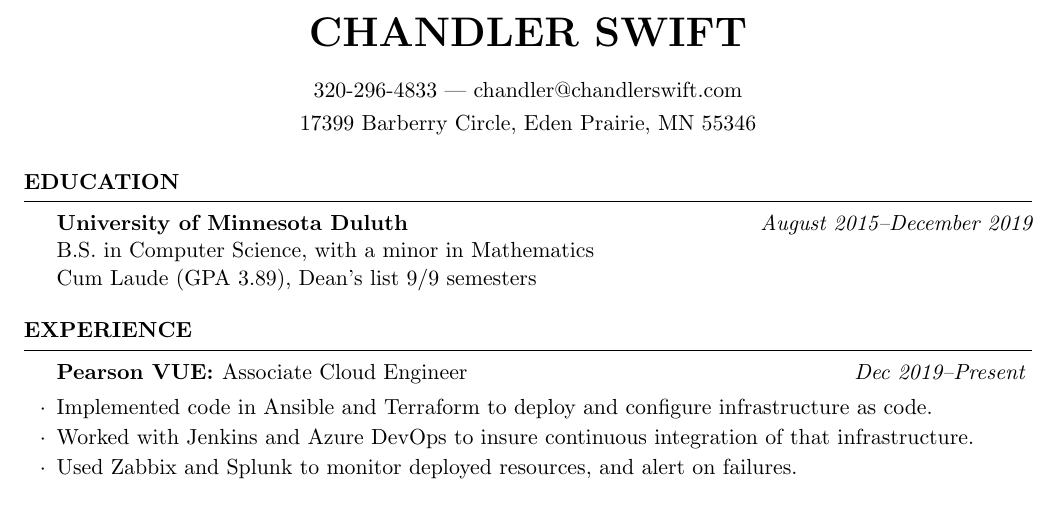
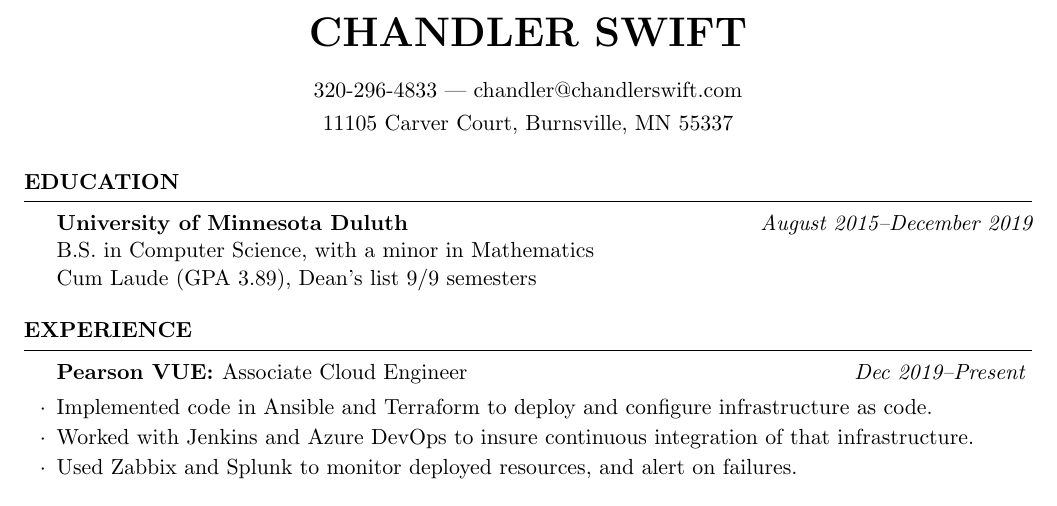
Before and after one commit to ChandlerSwift/resume, a LaTeX CV (resume.tex): part of the page, cut so that both start at the same text. Compiled offline with pdfLaTeX.

Commit message:
Move to Burnsville

```diff
--- a/resume.tex
+++ b/resume.tex
@@ -6,7 +6,7 @@
 \newcommand{\itab}[1]{\hspace{0em}\rlap{#1}}
 \name{Chandler Swift} % Your name
 \address{320-296-4833 --- chandler@chandlerswift.com}
-\address{17399 Barberry Circle, Eden Prairie, MN 55346}
+\address{11105 Carver Court, Burnsville, MN 55337}
 %\address{123 Pleasant Lane \\ City, State 12345} % secondary address (optional)
 
 \begin{document}
```
